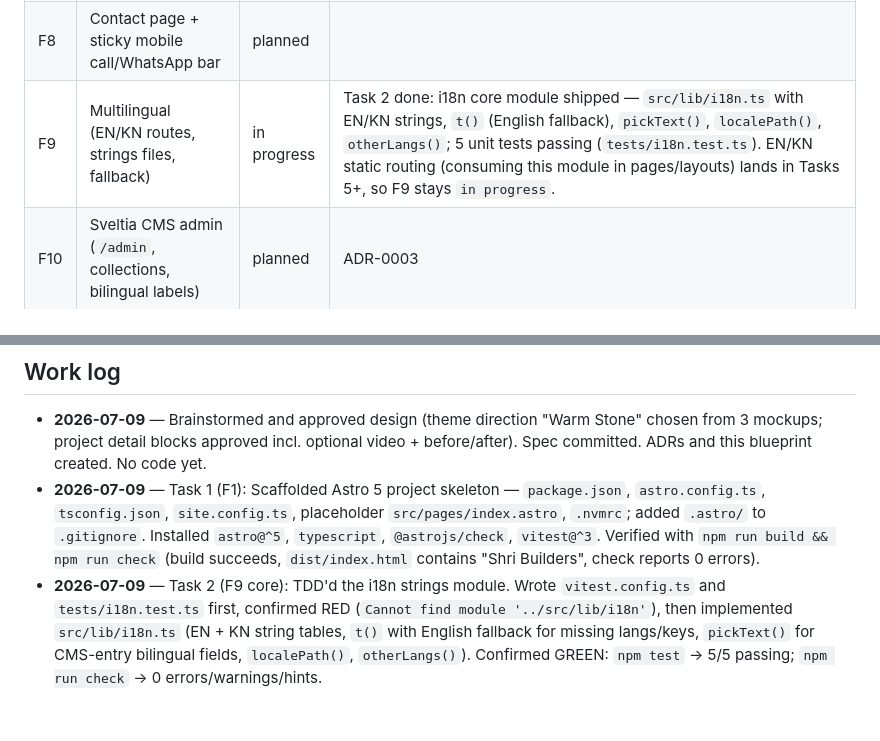
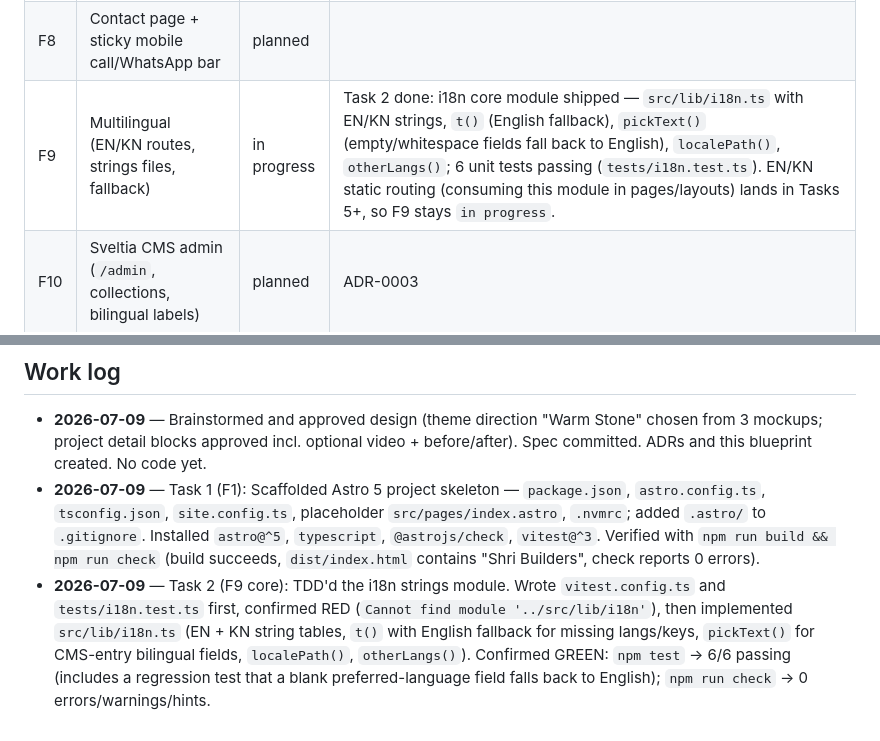
Before and after one commit to selfdevmode-sudo/mathru-chaya, a Markdown page: docs/BLUEPRINT.md, 2 parts joined by grey strips. GitHub-like rendering.

Commit message:
docs: correct i18n test count after pickText fix (F9)
Co-Authored-By: Claude Fable 5 <noreply@anthropic.com>

```diff
--- a/docs/BLUEPRINT.md
+++ b/docs/BLUEPRINT.md
@@ -62,7 +62,7 @@ Statuses: `planned` → `in progress` → `done` (or `dropped`). Update **before
 | F6 | Awards page | planned | |
 | F7 | About page (lineage story) + testimonials section | planned | |
 | F8 | Contact page + sticky mobile call/WhatsApp bar | planned | |
-| F9 | Multilingual (EN/KN routes, strings files, fallback) | in progress | Task 2 done: i18n core module shipped — `src/lib/i18n.ts` with EN/KN strings, `t()` (English fallback), `pickText()`, `localePath()`, `otherLangs()`; 5 unit tests passing (`tests/i18n.test.ts`). EN/KN static routing (consuming this module in pages/layouts) lands in Tasks 5+, so F9 stays `in progress`. |
+| F9 | Multilingual (EN/KN routes, strings files, fallback) | in progress | Task 2 done: i18n core module shipped — `src/lib/i18n.ts` with EN/KN strings, `t()` (English fallback), `pickText()` (empty/whitespace fields fall back to English), `localePath()`, `otherLangs()`; 6 unit tests passing (`tests/i18n.test.ts`). EN/KN static routing (consuming this module in pages/layouts) lands in Tasks 5+, so F9 stays `in progress`. |
 | F10 | Sveltia CMS admin (`/admin`, collections, bilingual labels) | planned | ADR-0003 |
 | F11 | Image pipeline (compression, responsive sizes, dimensions) | planned | |
 | F12 | 404 page, meta/OG tags | planned | |
@@ -74,4 +74,4 @@ Statuses: `planned` → `in progress` → `done` (or `dropped`). Update **before
 
 - **2026-07-09** — Brainstormed and approved design (theme direction "Warm Stone" chosen from 3 mockups; project detail blocks approved incl. optional video + before/after). Spec committed. ADRs and this blueprint created. No code yet.
 - **2026-07-09** — Task 1 (F1): Scaffolded Astro 5 project skeleton — `package.json`, `astro.config.ts`, `tsconfig.json`, `site.config.ts`, placeholder `src/pages/index.astro`, `.nvmrc`; added `.astro/` to `.gitignore`. Installed `astro@^5`, `typescript`, `@astrojs/check`, `vitest@^3`. Verified with `npm run build && npm run check` (build succeeds, `dist/index.html` contains "Shri Builders", check reports 0 errors).
-- **2026-07-09** — Task 2 (F9 core): TDD'd the i18n strings module. Wrote `vitest.config.ts` and `tests/i18n.test.ts` first, confirmed RED (`Cannot find module '../src/lib/i18n'`), then implemented `src/lib/i18n.ts` (EN + KN string tables, `t()` with English fallback for missing langs/keys, `pickText()` for CMS-entry bilingual fields, `localePath()`, `otherLangs()`). Confirmed GREEN: `npm test` → 5/5 passing; `npm run check` → 0 errors/warnings/hints.
+- **2026-07-09** — Task 2 (F9 core): TDD'd the i18n strings module. Wrote `vitest.config.ts` and `tests/i18n.test.ts` first, confirmed RED (`Cannot find module '../src/lib/i18n'`), then implemented `src/lib/i18n.ts` (EN + KN string tables, `t()` with English fallback for missing langs/keys, `pickText()` for CMS-entry bilingual fields, `localePath()`, `otherLangs()`). Confirmed GREEN: `npm test` → 6/6 passing (includes a regression test that a blank preferred-language field falls back to English); `npm run check` → 0 errors/warnings/hints.
```
